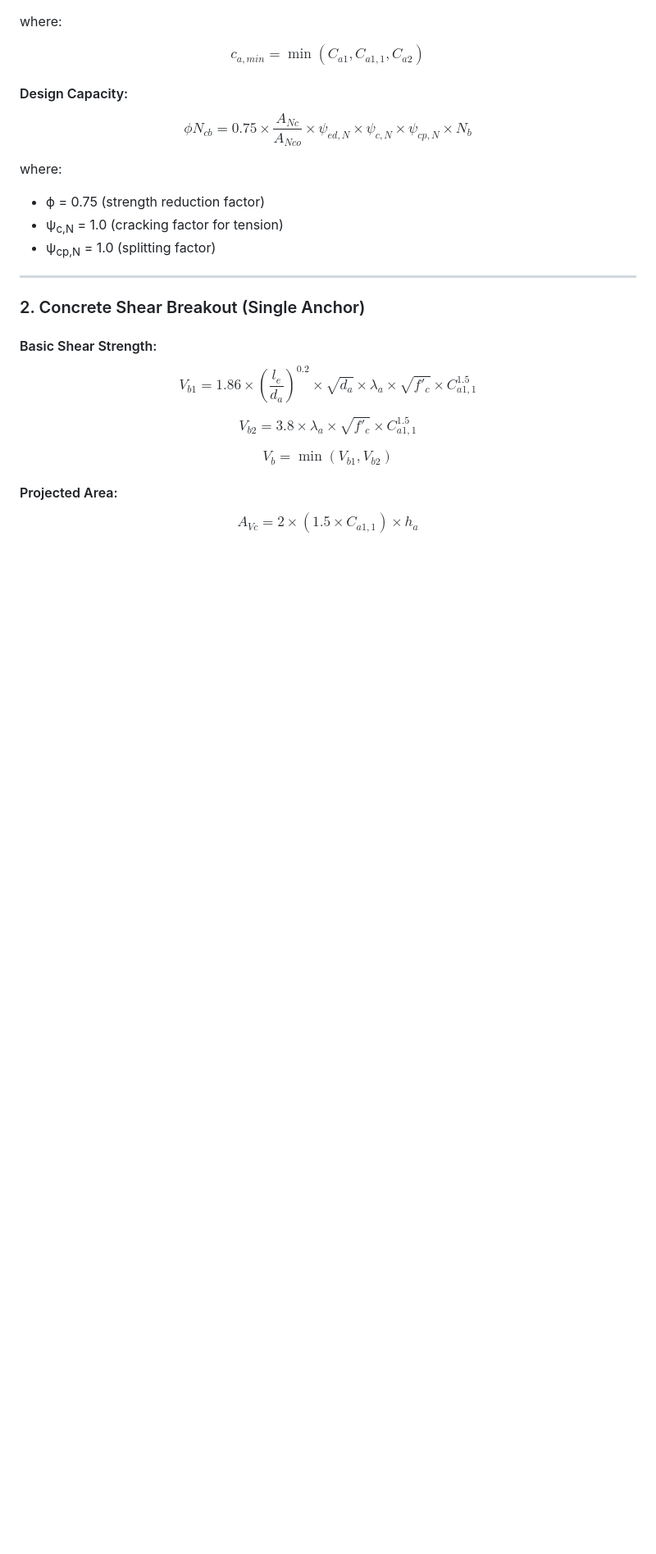
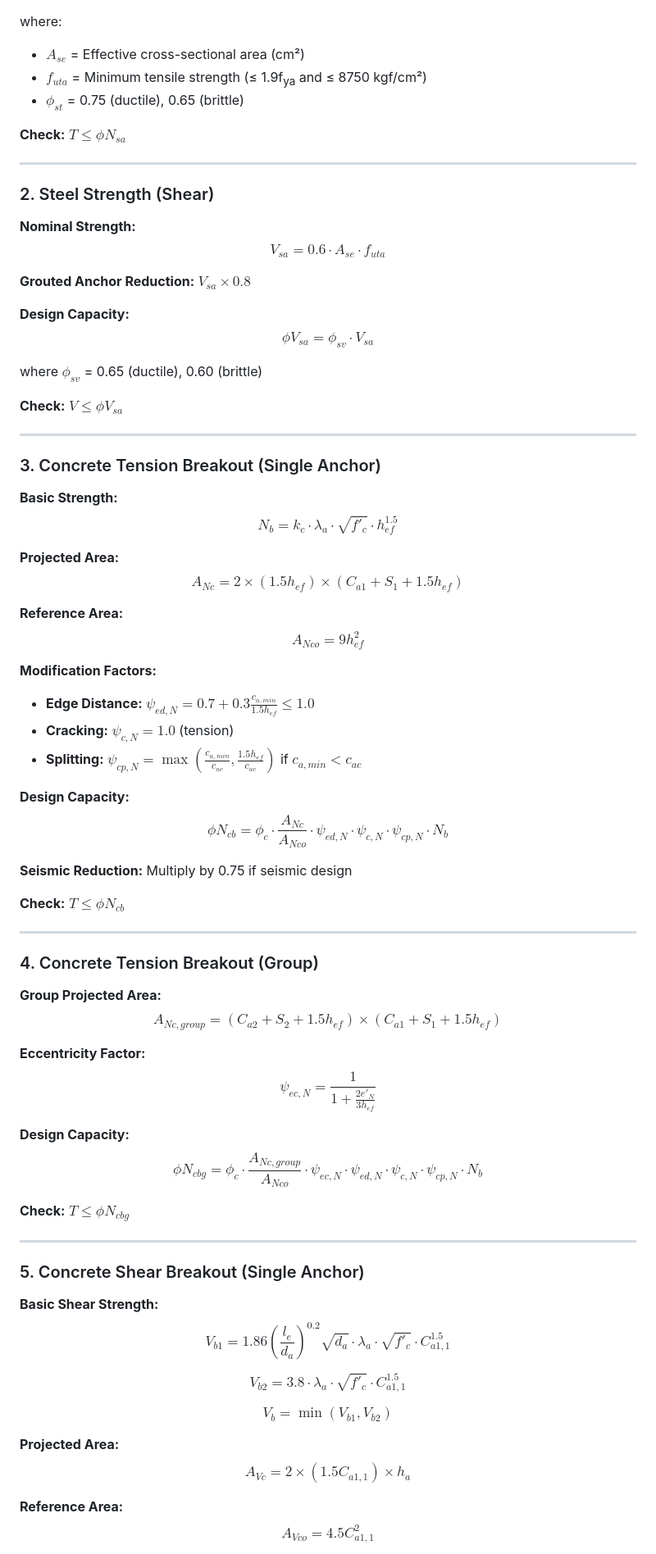
Before and after one commit to stevengaillard/FengYu, a Markdown page: README.md, the part around one of its changes. Shown at 82% size. Drawn GitHub-style; blank space fills up the shorter version.

```diff
--- a/README.md
+++ b/README.md
@@ -41,30 +65,81 @@ $$\psi_{ed,N} = 0.7 + 0.3 \times \frac{c_{a,min}}{1.5 \times h_{ef}} \leq 1.0$$
 
 where:
+- $A_{se}$ = Effective cross-sectional area (cm²)
+- $f_{uta}$ = Minimum tensile strength (≤ 1.9f<sub>ya</sub> and ≤ 8750 kgf/cm²)
+- $\phi_{st}$ = 0.75 (ductile), 0.65 (brittle)
 
-$$c_{a,min} = \min(C_{a1}, C_{a1,1}, C_{a2})$$
-
-#### Design Capacity:
-
-$$\phi N_{cb} = 0.75 \times \frac{A_{Nc}}{A_{Nco}} \times \psi_{ed,N} \times \psi_{c,N} \times \psi_{cp,N} \times N_b$$
-
-where:
-- ϕ = 0.75 (strength reduction factor)
-- ψ<sub>c,N</sub> = 1.0 (cracking factor for tension)
-- ψ<sub>cp,N</sub> = 1.0 (splitting factor)
+**Check:** $T \leq \phi N_{sa}$
 
 ---
 
-### 2. Concrete Shear Breakout (Single Anchor)
+### 2. Steel Strength (Shear)
 
-#### Basic Shear Strength:
+**Nominal Strength:**
+$$V_{sa} = 0.6 \cdot A_{se} \cdot f_{uta}$$
 
-$$V_{b1} = 1.86 \times \left(\frac{l_e}{d_a}\right)^{0.2} \times \sqrt{d_a} \times \lambda_a \times \sqrt{f'_c} \times C_{a1,1}^{1.5}$$
+**Grouted Anchor Reduction:** $V_{sa} \times 0.8$
 
-$$V_{b2} = 3.8 \times \lambda_a \times \sqrt{f'_c} \times C_{a1,1}^{1.5}$$
+**Design Capacity:**
+$$\phi V_{sa} = \phi_{sv} \cdot V_{sa}$$
+
+where $\phi_{sv}$ = 0.65 (ductile), 0.60 (brittle)
+
+**Check:** $V \leq \phi V_{sa}$
+
+---
+
+### 3. Concrete Tension Breakout (Single Anchor)
+
+**Basic Strength:**
+$$N_b = k_c \cdot \lambda_a \cdot \sqrt{f'_c} \cdot h_{ef}^{1.5}$$
+
+**Projected Area:**
+$$A_{Nc} = 2 \times (1.5h_{ef}) \times (C_{a1} + S_1 + 1.5h_{ef})$$
+
+**Reference Area:**
+$$A_{Nco} = 9h_{ef}^2$$
+
+**Modification Factors:**
+- **Edge Distance:** $\psi_{ed,N} = 0.7 + 0.3 \frac{c_{a,min}}{1.5h_{ef}} \leq 1.0$
+- **Cracking:** $\psi_{c,N} = 1.0$ (tension)
+- **Splitting:** $\psi_{cp,N} = \max\left(\frac{c_{a,min}}{c_{ac}}, \frac{1.5h_{ef}}{c_{ac}}\right)$ if $c_{a,min} < c_{ac}$
+
+**Design Capacity:**
+$$\phi N_{cb} = \phi_c \cdot \frac{A_{Nc}}{A_{Nco}} \cdot \psi_{ed,N} \cdot \psi_{c,N} \cdot \psi_{cp,N} \cdot N_b$$
+
+**Seismic Reduction:** Multiply by 0.75 if seismic design
+
+**Check:** $T \leq \phi N_{cb}$
+
+---
+
+### 4. Concrete Tension Breakout (Group)
+
+**Group Projected Area:**
+$$A_{Nc,group} = (C_{a2} + S_2 + 1.5h_{ef}) \times (C_{a1} + S_1 + 1.5h_{ef})$$
+
+**Eccentricity Factor:**
+$$\psi_{ec,N} = \frac{1}{1 + \frac{2e'_N}{3h_{ef}}}$$
+
+**Design Capacity:**
+$$\phi N_{cbg} = \phi_c \cdot \frac{A_{Nc,group}}{A_{Nco}} \cdot \psi_{ec,N} \cdot \psi_{ed,N} \cdot \psi_{c,N} \cdot \psi_{cp,N} \cdot N_b$$
+
+**Check:** $T \leq \phi N_{cbg}$
+
+---
+
+### 5. Concrete Shear Breakout (Single Anchor)
+
+**Basic Shear Strength:**
+$$V_{b1} = 1.86 \left(\frac{l_e}{d_a}\right)^{0.2} \sqrt{d_a} \cdot \lambda_a \cdot \sqrt{f'_c} \cdot C_{a1,1}^{1.5}$$
+
+$$V_{b2} = 3.8 \cdot \lambda_a \cdot \sqrt{f'_c} \cdot C_{a1,1}^{1.5}$$
 
 $$V_b = \min(V_{b1}, V_{b2})$$
 
-#### Projected Area:
+**Projected Area:**
+$$A_{Vc} = 2 \times (1.5C_{a1,1}) \times h_a$$
 
-$$A_{Vc} = 2 \times (1.5 \times C_{a1,1}) \times h_a$$
+**Reference Area:**
+$$A_{Vco} = 4.5C_{a1,1}^2$$
 
```
Also changed, not shown: other parts of README.md (+235 -122 lines).
